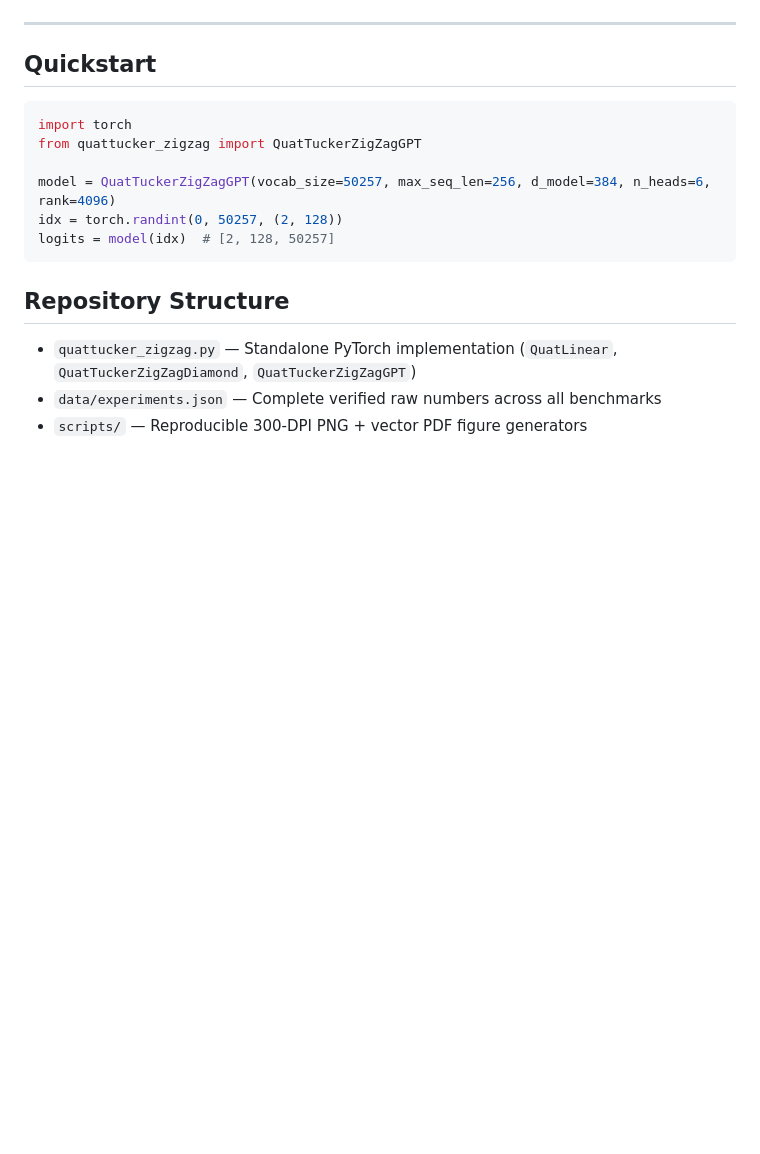
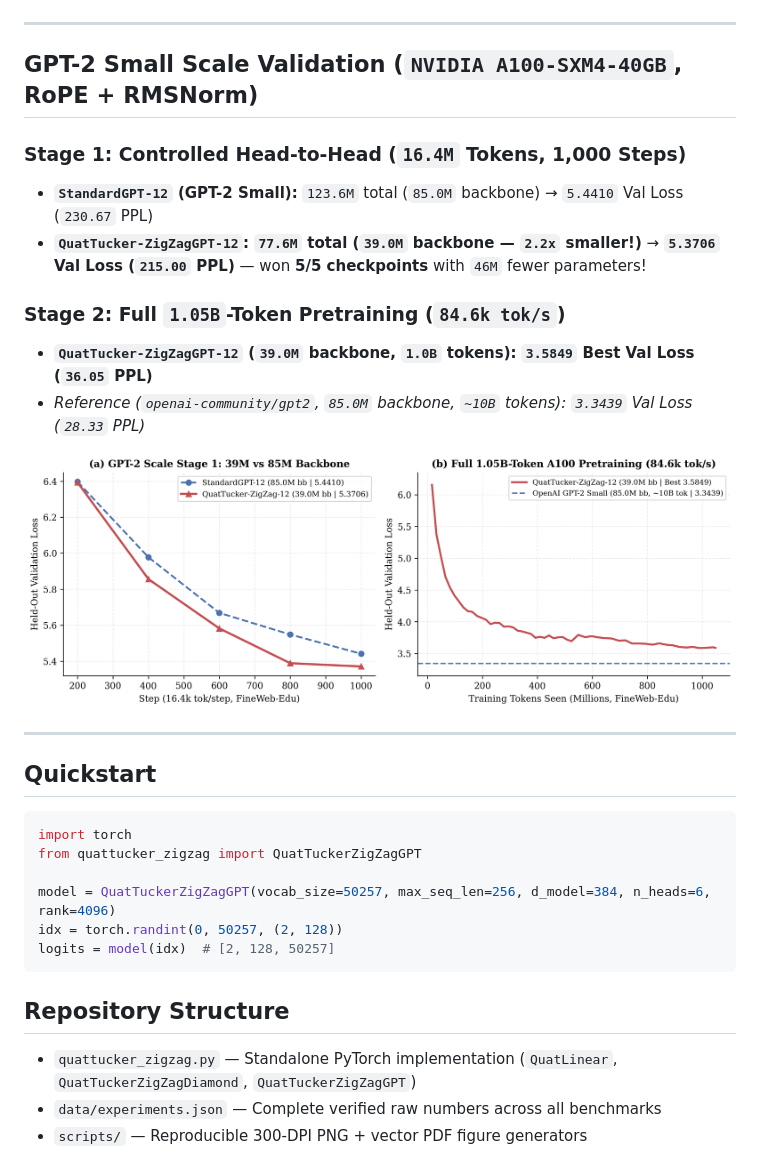
Before and after one commit to shu195/QuatTucker-ZigZagGPT, a Markdown page: README.md, the part around the change. Rendered like a GitHub page; pictures changed too: figures/fig8_gpt2_scale_1B.png (added); blank space fills up the shorter version.

Commit message:
Add A100 GPT-2 scale validation (77.6M vs 123.6M) and 1.05B-token pretraining data & plot

````diff
--- a/README.md
+++ b/README.md
@@ -34,6 +34,20 @@ Official implementation, consolidated experimental data, and LaTeX source for:
 
 ---
 
+## GPT-2 Small Scale Validation (`NVIDIA A100-SXM4-40GB`, RoPE + RMSNorm)
+
+### Stage 1: Controlled Head-to-Head (`16.4M` Tokens, 1,000 Steps)
+- **`StandardGPT-12` (GPT-2 Small):** `123.6M` total (`85.0M` backbone) → `5.4410` Val Loss (`230.67` PPL)
+- **`QuatTucker-ZigZagGPT-12`:** **`77.6M` total (`39.0M` backbone — `2.2x` smaller!)** → **`5.3706` Val Loss (`215.00` PPL)** — won **5/5 checkpoints** with `46M` fewer parameters!
+
+### Stage 2: Full `1.05B`-Token Pretraining (`84.6k tok/s`)
+- **`QuatTucker-ZigZagGPT-12` (`39.0M` backbone, `1.0B` tokens):** **`3.5849` Best Val Loss (`36.05` PPL)**
+- *Reference (`openai-community/gpt2`, `85.0M` backbone, `~10B` tokens): `3.3439` Val Loss (`28.33` PPL)*
+
+![GPT-2 Scale 1.05B Token Run](figures/fig8_gpt2_scale_1B.png)
+
+---
+
 ## Quickstart
 
 ```python
````
Also changed, not shown: 2 other files.
